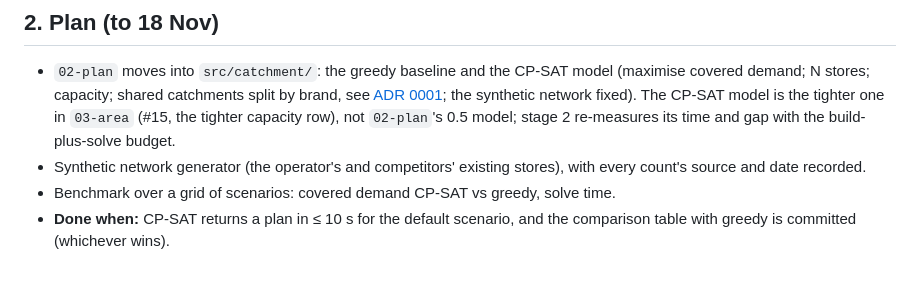
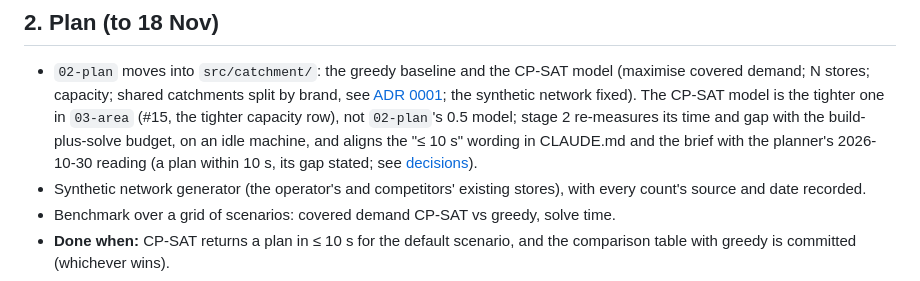
Before and after one commit to Dhruv-Kapri/Catchment, a Markdown page: docs/roadmap.md, the part around the change. Rendered like a GitHub page.

Commit message:
Integration fixes: stage 1 is issues #9-#21; roadmap stage 2 carries #9's open points (idle re-measure, the 10 s bar wording) (#9, #18, #21)

```diff
--- a/docs/roadmap.md
+++ b/docs/roadmap.md
@@ -64,7 +64,9 @@ outputs), so it reads on GitHub; the clean version goes into the package in stag
 - `02-plan` moves into `src/catchment/`: the greedy baseline and the CP-SAT model (maximise covered
   demand; N stores; capacity; shared catchments split by brand, see [ADR 0001](adr/0001-demand-split-by-brand.md);
   the synthetic network fixed). The CP-SAT model is the tighter one in `03-area` (#15, the tighter capacity row),
-  not `02-plan`'s 0.5 model; stage 2 re-measures its time and gap with the build-plus-solve budget.
+  not `02-plan`'s 0.5 model; stage 2 re-measures its time and gap with the build-plus-solve budget, on an idle machine,
+  and aligns the "≤ 10 s" wording in CLAUDE.md and the brief with the planner's 2026-10-30 reading (a plan within
+  10 s, its gap stated; see [decisions](decisions.md)).
 - Synthetic network generator (the operator's and competitors' existing stores), with every count's
   source and date recorded.
 - Benchmark over a grid of scenarios: covered demand CP-SAT vs greedy, solve time.
```
Also changed, not shown: CLAUDE.md (+1 -1 lines).
